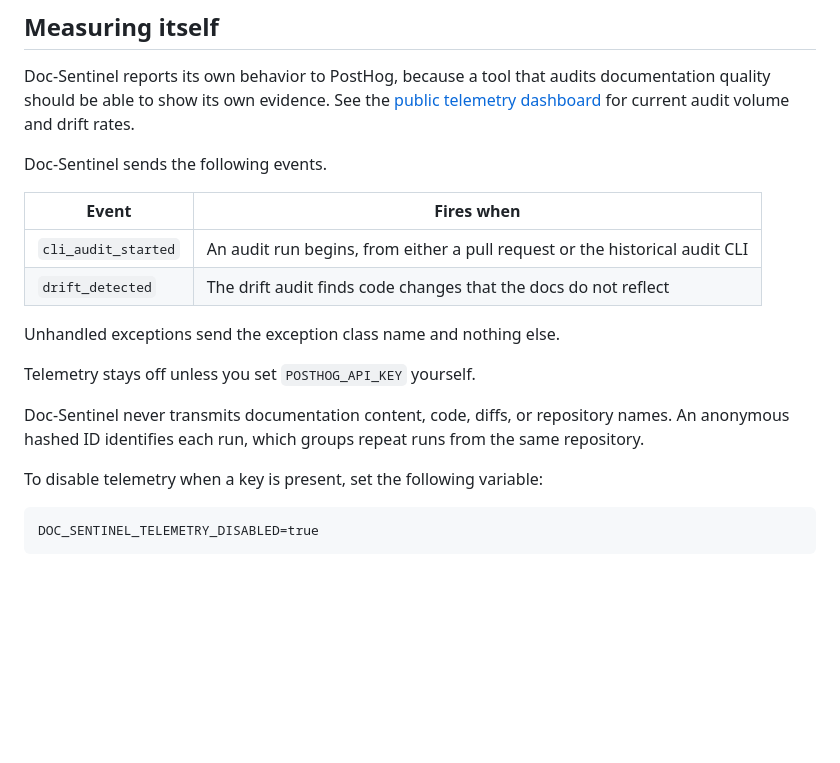
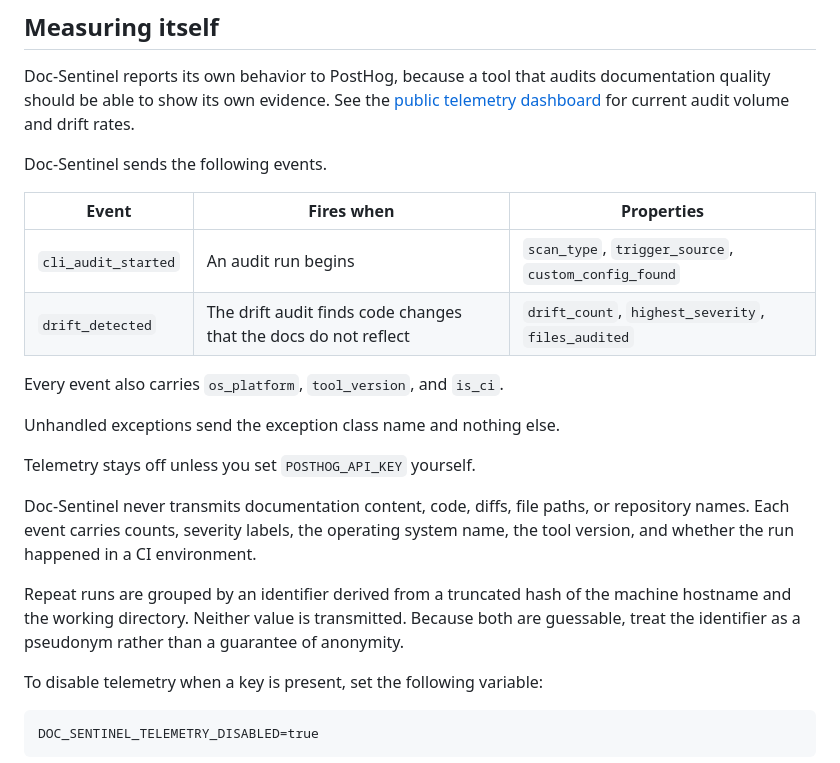
Before and after one commit to reem-sab/doc-sentinel-ai, a Markdown page: README.md, the part around the change. Rendered like a GitHub page; blank space fills up the shorter version.

Commit message:
Enhance telemetry event details in README
Updated event properties for telemetry events and clarified data transmission details.

```diff
--- a/README.md
+++ b/README.md
@@ -61,17 +61,20 @@ Doc-Sentinel reports its own behavior to PostHog, because a tool that audits doc
 
 Doc-Sentinel sends the following events.
 
-| **Event** | **Fires when** |
-| --------- | -------------- |
-| `cli_audit_started` | An audit run begins, from either a pull request or the historical audit CLI |
-| `drift_detected` | The drift audit finds code changes that the docs do not reflect |
+| **Event** | **Fires when** | **Properties** |
+| --------- | -------------- | -------------- |
+| `cli_audit_started` | An audit run begins | `scan_type`, `trigger_source`, `custom_config_found` |
+| `drift_detected` | The drift audit finds code changes that the docs do not reflect | `drift_count`, `highest_severity`, `files_audited` |
+
+Every event also carries `os_platform`, `tool_version`, and `is_ci`.
 
 Unhandled exceptions send the exception class name and nothing else.
 
 Telemetry stays off unless you set `POSTHOG_API_KEY` yourself.
 
-<!-- VERIFY before publishing: confirm the event property payloads in src/audit.py (lines 259, 319, 361) and historical_audit.py (lines 247, 347) exclude repository names and file paths, and check what src/telemetry.py hashes into the anonymous ID. Delete this comment once confirmed. -->
-Doc-Sentinel never transmits documentation content, code, diffs, or repository names. An anonymous hashed ID identifies each run, which groups repeat runs from the same repository.
+Doc-Sentinel never transmits documentation content, code, diffs, file paths, or repository names. Each event carries counts, severity labels, the operating system name, the tool version, and whether the run happened in a CI environment.
+
+Repeat runs are grouped by an identifier derived from a truncated hash of the machine hostname and the working directory. Neither value is transmitted. Because both are guessable, treat the identifier as a pseudonym rather than a guarantee of anonymity.
 
 To disable telemetry when a key is present, set the following variable:
 
```
